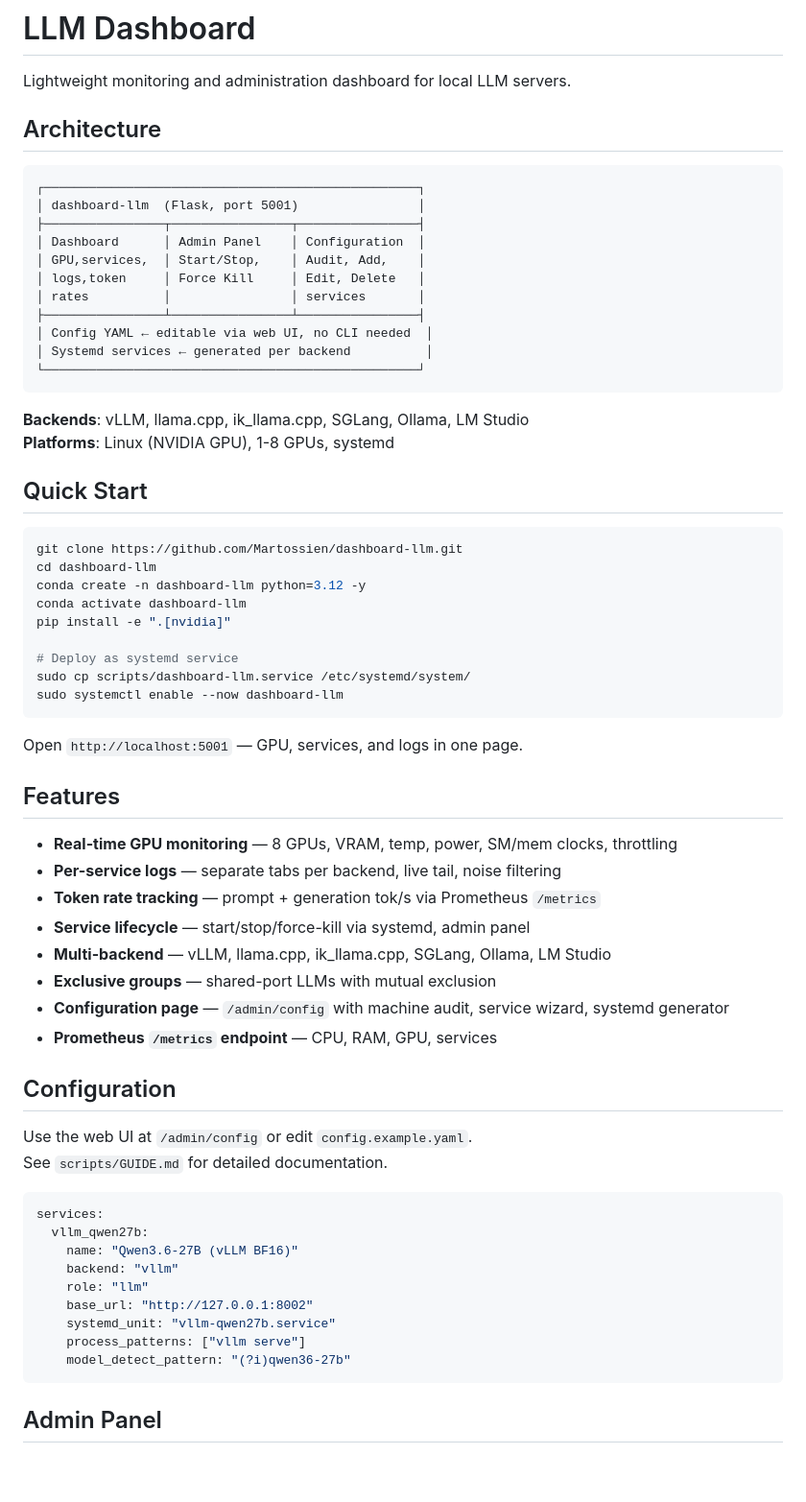
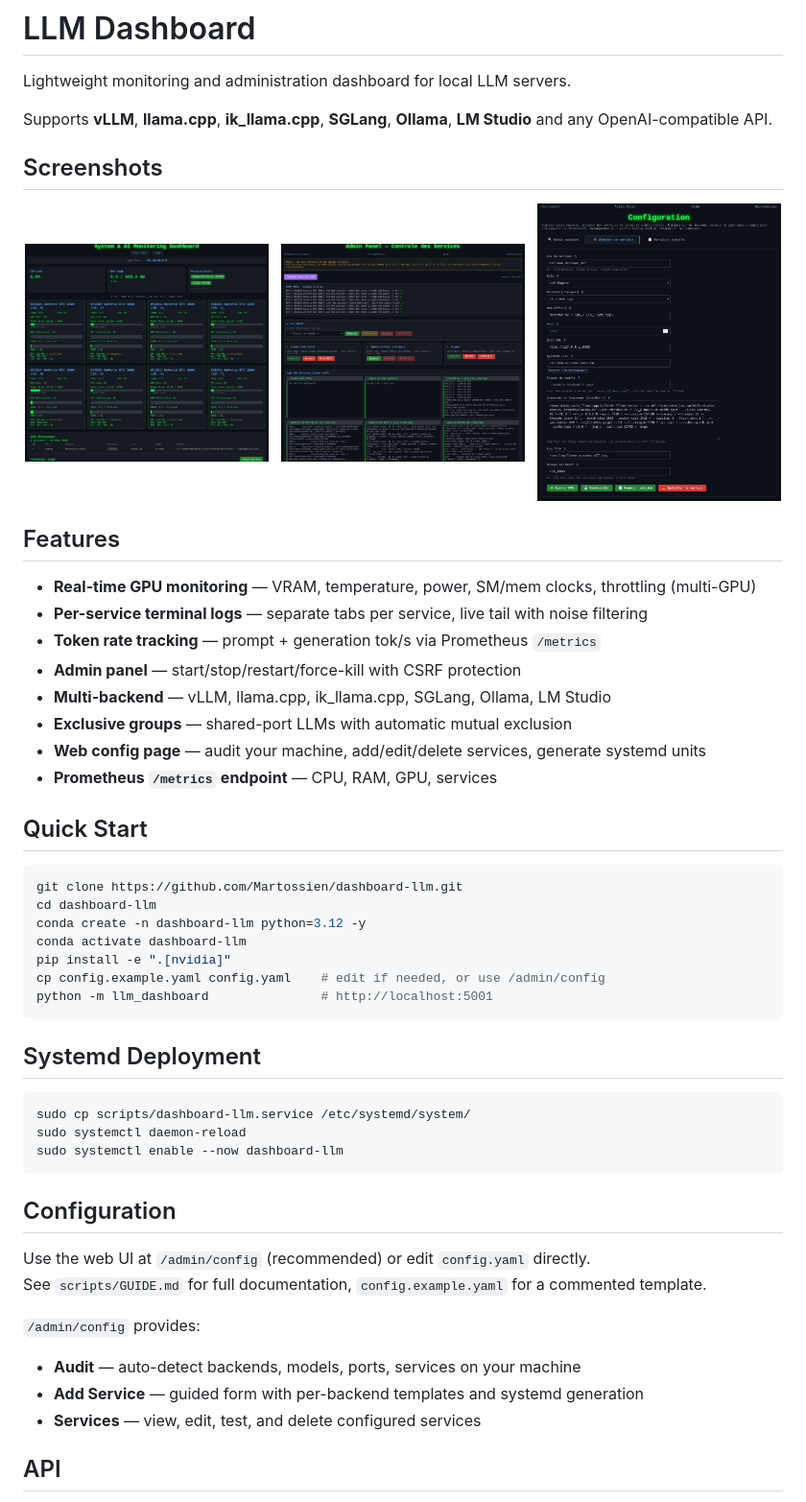
Before and after one commit to Martossien/dashboard-llm, a Markdown page: README.md, the part around one of its changes. Shown at 96% size. GitHub-like rendering; pictures changed too: demo.jpg (added), demo2.jpg (added), demo3.jpg (added); blank space fills up the shorter version.

Commit message:
docs: add screenshots, generic systemd template, updated README

````diff
--- a/README.md
+++ b/README.md
@@ -2,24 +2,28 @@
 
 Lightweight monitoring and administration dashboard for local LLM servers.
 
-## Architecture
+Supports **vLLM**, **llama.cpp**, **ik_llama.cpp**, **SGLang**, **Ollama**, **LM Studio** and any OpenAI-compatible API.
 
-```
-┌──────────────────────────────────────────────────┐
-│ dashboard-llm  (Flask, port 5001)                │
-├────────────────┬────────────────┬────────────────┤
-│ Dashboard      │ Admin Panel    │ Configuration  │
-│ GPU,services,  │ Start/Stop,    │ Audit, Add,    │
-│ logs,token     │ Force Kill     │ Edit, Delete   │
-│ rates          │                │ services       │
-├────────────────┴────────────────┴────────────────┤
-│ Config YAML ← editable via web UI, no CLI needed  │
-│ Systemd services ← generated per backend          │
-└──────────────────────────────────────────────────┘
-```
+## Screenshots
 
-**Backends**: vLLM, llama.cpp, ik_llama.cpp, SGLang, Ollama, LM Studio
-**Platforms**: Linux (NVIDIA GPU), 1-8 GPUs, systemd
+<p align="center">
+  <img src="demo.jpg" width="32%" alt="Dashboard — GPU monitoring, services, token rates, logs">
+  &nbsp;
+  <img src="demo2.jpg" width="32%" alt="Admin Panel — start/stop services, force kill, VRAM status">
+  &nbsp;
+  <img src="demo3.jpg" width="32%" alt="Configuration — audit machine, add/edit services, generate systemd units">
+</p>
+
+## Features
+
+- **Real-time GPU monitoring** — VRAM, temperature, power, SM/mem clocks, throttling (multi-GPU)
+- **Per-service terminal logs** — separate tabs per service, live tail with noise filtering
+- **Token rate tracking** — prompt + generation tok/s via Prometheus `/metrics`
+- **Admin panel** — start/stop/restart/force-kill with CSRF protection
+- **Multi-backend** — vLLM, llama.cpp, ik_llama.cpp, SGLang, Ollama, LM Studio
+- **Exclusive groups** — shared-port LLMs with automatic mutual exclusion
+- **Web config page** — audit your machine, add/edit/delete services, generate systemd units
+- **Prometheus `/metrics` endpoint** — CPU, RAM, GPU, services
 
 ## Quick Start
 
@@ -29,41 +33,27 @@ cd dashboard-llm
 conda create -n dashboard-llm python=3.12 -y
 conda activate dashboard-llm
 pip install -e ".[nvidia]"
+cp config.example.yaml config.yaml    # edit if needed, or use /admin/config
+python -m llm_dashboard               # http://localhost:5001
+```
 
-# Deploy as systemd service
+## Systemd Deployment
+
+```bash
 sudo cp scripts/dashboard-llm.service /etc/systemd/system/
+sudo systemctl daemon-reload
 sudo systemctl enable --now dashboard-llm
 ```
 
-Open `http://localhost:5001` — GPU, services, and logs in one page.
-
-## Features
-
-- **Real-time GPU monitoring** — 8 GPUs, VRAM, temp, power, SM/mem clocks, throttling
-- **Per-service logs** — separate tabs per backend, live tail, noise filtering
-- **Token rate tracking** — prompt + generation tok/s via Prometheus `/metrics`
-- **Service lifecycle** — start/stop/force-kill via systemd, admin panel
-- **Multi-backend** — vLLM, llama.cpp, ik_llama.cpp, SGLang, Ollama, LM Studio
-- **Exclusive groups** — shared-port LLMs with mutual exclusion
-- **Configuration page** — `/admin/config` with machine audit, service wizard, systemd generator
-- **Prometheus `/metrics` endpoint** — CPU, RAM, GPU, services
-
 ## Configuration
 
-Use the web UI at `/admin/config` or edit `config.example.yaml`.
-See `scripts/GUIDE.md` for detailed documentation.
+Use the web UI at `/admin/config` (recommended) or edit `config.yaml` directly.
+See `scripts/GUIDE.md` for full documentation, `config.example.yaml` for a commented template.
 
-```yaml
-services:
-  vllm_qwen27b:
-    name: "Qwen3.6-27B (vLLM BF16)"
-    backend: "vllm"
-    role: "llm"
-    base_url: "http://127.0.0.1:8002"
-    systemd_unit: "vllm-qwen27b.service"
-    process_patterns: ["vllm serve"]
-    model_detect_pattern: "(?i)qwen36-27b"
-```
+`/admin/config` provides:
+- **Audit** — auto-detect backends, models, ports, services on your machine
+- **Add Service** — guided form with per-backend templates and systemd generation
+- **Services** — view, edit, test, and delete configured services
 
-## Admin Panel
+## API
 
````
Also changed, not shown: other parts of README.md (+11 -3 lines), 1 other file.
